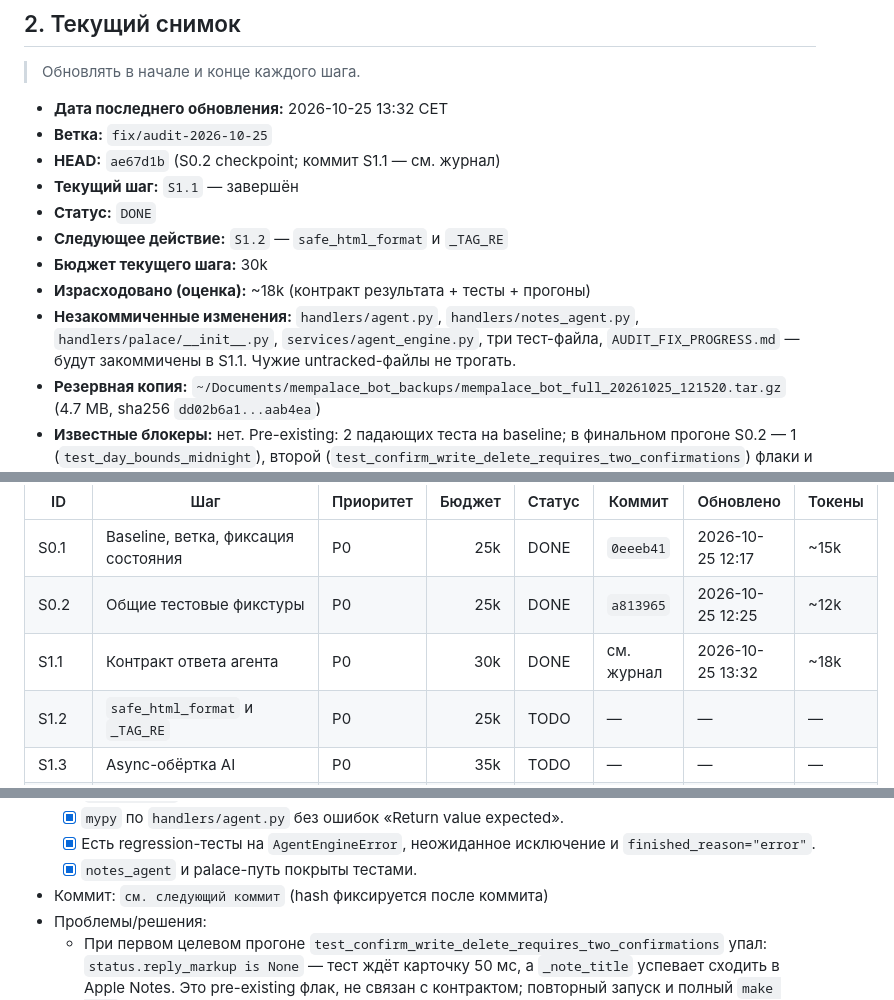
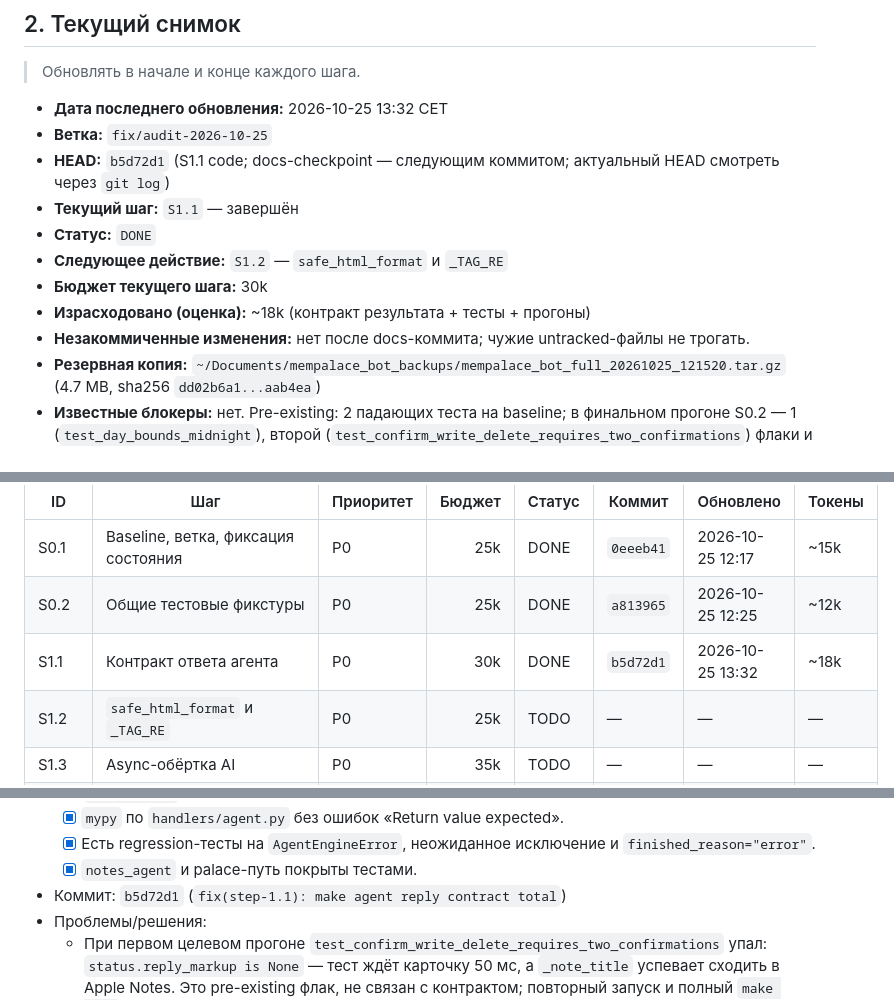
Before and after one commit to Eugen-I/mempalace_bot, a Markdown page: AUDIT_FIX_PROGRESS.md, 3 parts joined by grey strips. Drawn GitHub-style.

Commit message:
docs(step-1.1): record commit hash

```diff
--- a/AUDIT_FIX_PROGRESS.md
+++ b/AUDIT_FIX_PROGRESS.md
@@ -54,13 +54,13 @@
 
 - **Дата последнего обновления:** 2026-10-25 13:32 CET
 - **Ветка:** `fix/audit-2026-10-25`
-- **HEAD:** `ae67d1b` (S0.2 checkpoint; коммит S1.1 — см. журнал)
+- **HEAD:** `b5d72d1` (S1.1 code; docs-checkpoint — следующим коммитом; актуальный HEAD смотреть через `git log`)
 - **Текущий шаг:** `S1.1` — завершён
 - **Статус:** `DONE`
 - **Следующее действие:** `S1.2` — `safe_html_format` и `_TAG_RE`
 - **Бюджет текущего шага:** 30k
 - **Израсходовано (оценка):** ~18k (контракт результата + тесты + прогоны)
-- **Незакоммиченные изменения:** `handlers/agent.py`, `handlers/notes_agent.py`, `handlers/palace/__init__.py`, `services/agent_engine.py`, три тест-файла, `AUDIT_FIX_PROGRESS.md` — будут закоммичены в S1.1. Чужие untracked-файлы не трогать.
+- **Незакоммиченные изменения:** нет после docs-коммита; чужие untracked-файлы не трогать.
 - **Резервная копия:** `~/Documents/mempalace_bot_backups/mempalace_bot_full_20261025_121520.tar.gz` (4.7 MB, sha256 `dd02b6a1...aab4ea`)
 - **Известные блокеры:** нет. Pre-existing: 2 падающих теста на baseline; в финальном прогоне S0.2 — 1 (`test_day_bounds_midnight`), второй (`test_confirm_write_delete_requires_two_confirmations`) флаки и прошёл.
 - **Последний QA:** 3503 passed / 1 failed, coverage 98%; lint/mypy/bandit — baseline без новых
@@ -89,7 +89,7 @@
 |---|---|---|---:|---|---|---|---|
 | S0.1 | Baseline, ветка, фиксация состояния | P0 | 25k | DONE | `0eeeb41` | 2026-10-25 12:17 | ~15k |
 | S0.2 | Общие тестовые фикстуры | P0 | 25k | DONE | `a813965` | 2026-10-25 12:25 | ~12k |
-| S1.1 | Контракт ответа агента | P0 | 30k | DONE | см. журнал | 2026-10-25 13:32 | ~18k |
+| S1.1 | Контракт ответа агента | P0 | 30k | DONE | `b5d72d1` | 2026-10-25 13:32 | ~18k |
 | S1.2 | `safe_html_format` и `_TAG_RE` | P0 | 25k | TODO | — | — | — |
 | S1.3 | Async-обёртка AI | P0 | 35k | TODO | — | — | — |
 | S1.4a | Async AI в `palace/navigation.py` | P0 | 35k | TODO | — | — | — |
@@ -345,7 +345,7 @@
   - [x] `mypy` по `handlers/agent.py` без ошибок «Return value expected».
   - [x] Есть regression-тесты на `AgentEngineError`, неожиданное исключение и `finished_reason="error"`.
   - [x] `notes_agent` и palace-путь покрыты тестами.
-- Коммит: `см. следующий коммит` (hash фиксируется после коммита)
+- Коммит: `b5d72d1` (`fix(step-1.1): make agent reply contract total`)
 - Проблемы/решения:
   - При первом целевом прогоне `test_confirm_write_delete_requires_two_confirmations` упал: `status.reply_markup is None` — тест ждёт карточку 50 мс, а `_note_title` успевает сходить в Apple Notes. Это pre-existing флак, не связан с контрактом; повторный запуск и полный `make test` прошли. Не чинил в S1.1, чтобы не смешивать изменения.
 - Найдено попутно:
```
